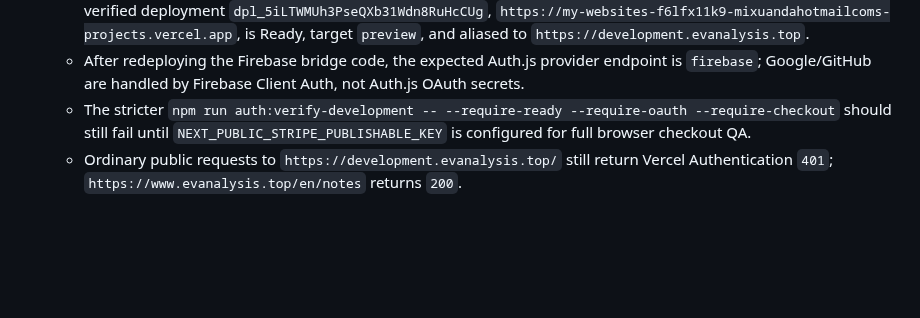
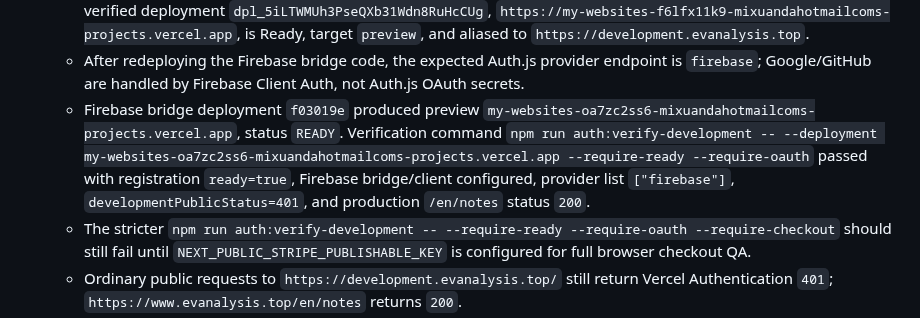
Before and after one commit to mixuanda/my_websites, a Markdown page: docs/account-login-billing-development.md, the part around the change. GitHub-like rendering; blank space fills up the shorter version.

Commit message:
Record Firebase auth bridge preview deployment

```diff
--- a/docs/account-login-billing-development.md
+++ b/docs/account-login-billing-development.md
@@ -331,6 +331,13 @@ again, first check the Vercel project domain entry. `gitBranch` must not be
   - After redeploying the Firebase bridge code, the expected Auth.js provider
     endpoint is `firebase`; Google/GitHub are handled by Firebase Client Auth,
     not Auth.js OAuth secrets.
+  - Firebase bridge deployment `f03019e` produced preview
+    `my-websites-oa7zc2ss6-mixuandahotmailcoms-projects.vercel.app`, status
+    `READY`. Verification command
+    `npm run auth:verify-development -- --deployment my-websites-oa7zc2ss6-mixuandahotmailcoms-projects.vercel.app --require-ready --require-oauth`
+    passed with registration `ready=true`, Firebase bridge/client configured,
+    provider list `["firebase"]`, `developmentPublicStatus=401`, and
+    production `/en/notes` status `200`.
   - The stricter
     `npm run auth:verify-development -- --require-ready --require-oauth --require-checkout`
     should still fail until `NEXT_PUBLIC_STRIPE_PUBLISHABLE_KEY` is configured
```
